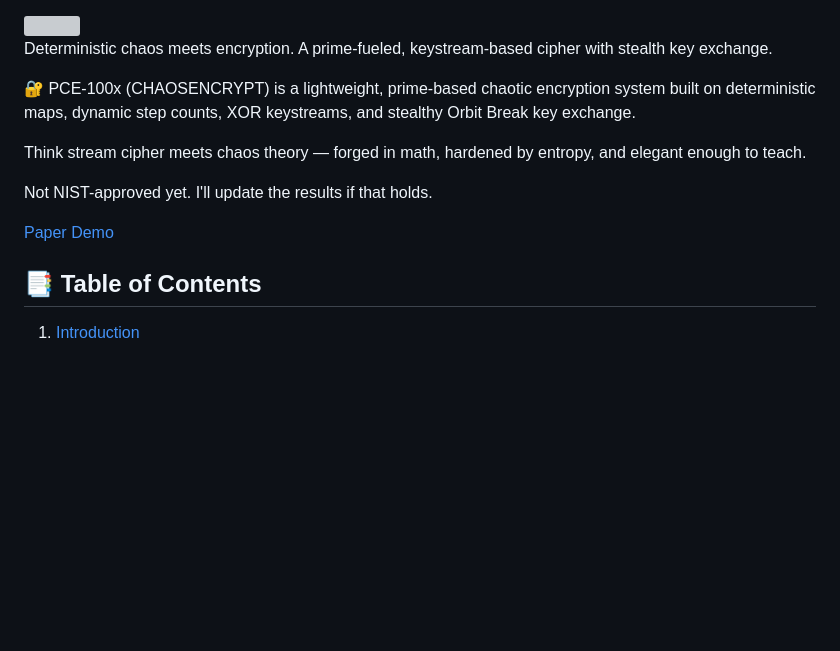
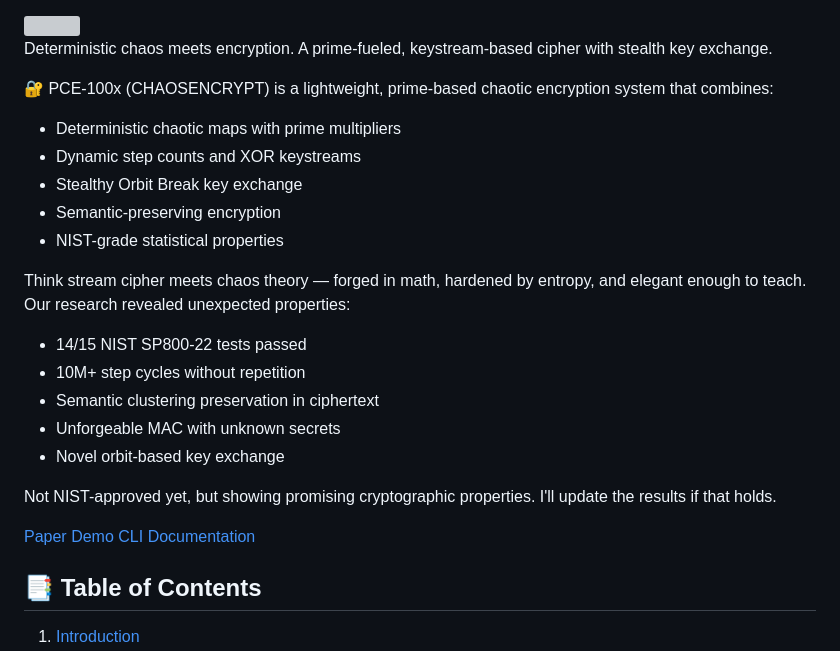
Before and after one commit to sethuiyer/chaosencrypt, a Markdown page: README.md, the part around the change. Drawn GitHub-style; blank space fills up the shorter version; grey boxes are pictures that could not be loaded.

Commit message:
docs: Enhance README introduction with research findings - Add bullet points for key components - Include recent research achievements - Add CLI documentation link - Improve readability and structure

```diff
--- a/README.md
+++ b/README.md
@@ -15,15 +15,25 @@
 
 Deterministic chaos meets encryption. A prime-fueled, keystream-based cipher with stealth key exchange.
 
-🔐 PCE-100x (CHAOSENCRYPT) is a lightweight, prime-based chaotic encryption system built on deterministic maps, dynamic step counts, XOR keystreams, and stealthy Orbit Break key exchange.
+🔐 PCE-100x (CHAOSENCRYPT) is a lightweight, prime-based chaotic encryption system that combines:
+- Deterministic chaotic maps with prime multipliers
+- Dynamic step counts and XOR keystreams
+- Stealthy Orbit Break key exchange
+- Semantic-preserving encryption
+- NIST-grade statistical properties
 
-Think stream cipher meets chaos theory — forged in math, hardened by entropy, and elegant enough to teach.
+Think stream cipher meets chaos theory — forged in math, hardened by entropy, and elegant enough to teach. Our research revealed unexpected properties:
+- 14/15 NIST SP800-22 tests passed
+- 10M+ step cycles without repetition
+- Semantic clustering preservation in ciphertext
+- Unforgeable MAC with unknown secrets
+- Novel orbit-based key exchange
 
-Not NIST-approved yet. I'll update the results if that holds.
-
+Not NIST-approved yet, but showing promising cryptographic properties. I'll update the results if that holds.
 
 [Paper](./PAPER.md)
 [Demo](https://sethuiyer.github.io/chaosencrypt/)
+[CLI Documentation](#-command-line-interface)
 
 ## 📑 Table of Contents
 
```
